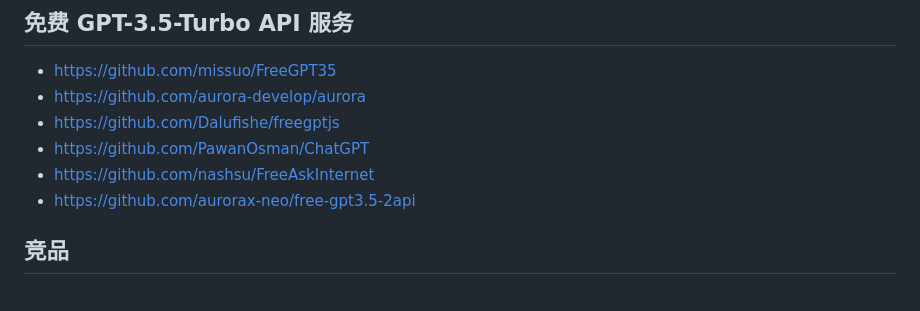
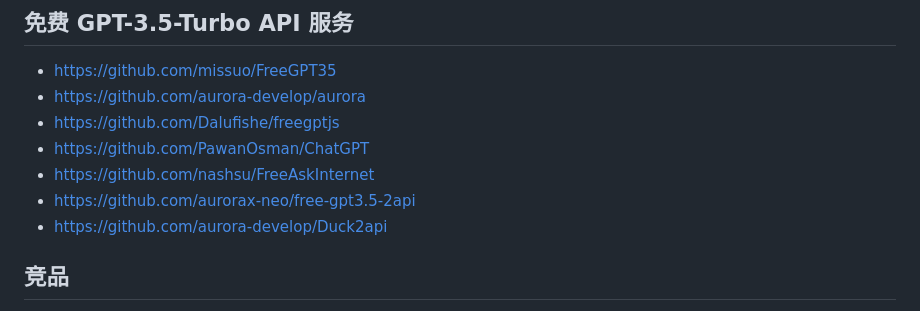
Before and after one commit to jaywcjlove/awesome-chatgpt, a Markdown page: README.md, the part around the change. Rendered like a GitHub page.

Commit message:
doc: Update README.md

```diff
--- a/README.md
+++ b/README.md
@@ -91,6 +91,7 @@ Awesome ChatGPT
 - https://github.com/PawanOsman/ChatGPT
 - https://github.com/nashsu/FreeAskInternet
 - https://github.com/aurorax-neo/free-gpt3.5-2api
+- https://github.com/aurora-develop/Duck2api
 
 ## 竞品
 
```
